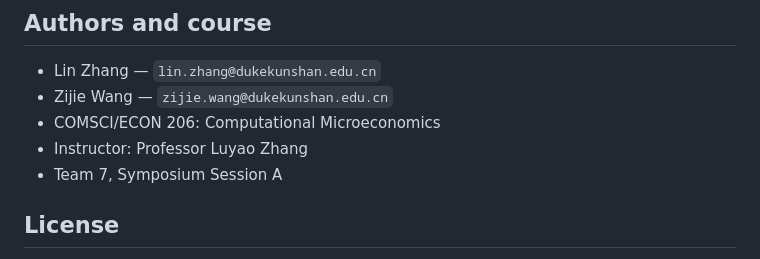
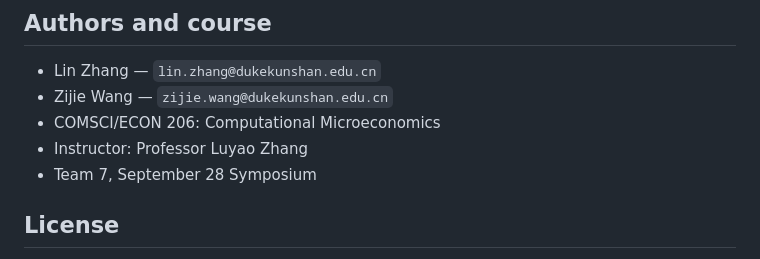
Before and after one commit to Ceejay464/PS2-FP7-ZijieWang-LinZhang, a Markdown page: README.md, the part around the change. Drawn GitHub-style.

```diff
--- a/README.md
+++ b/README.md
@@ -123,7 +123,7 @@ See [docs/EVIDENCE_STATUS.md](docs/EVIDENCE_STATUS.md) before citing results.
 - Zijie Wang — `zijie.wang@dukekunshan.edu.cn`
 - COMSCI/ECON 206: Computational Microeconomics
 - Instructor: Professor Luyao Zhang
-- Team 7, Symposium Session A
+- Team 7, September 28 Symposium
 
 ## License
 
```
